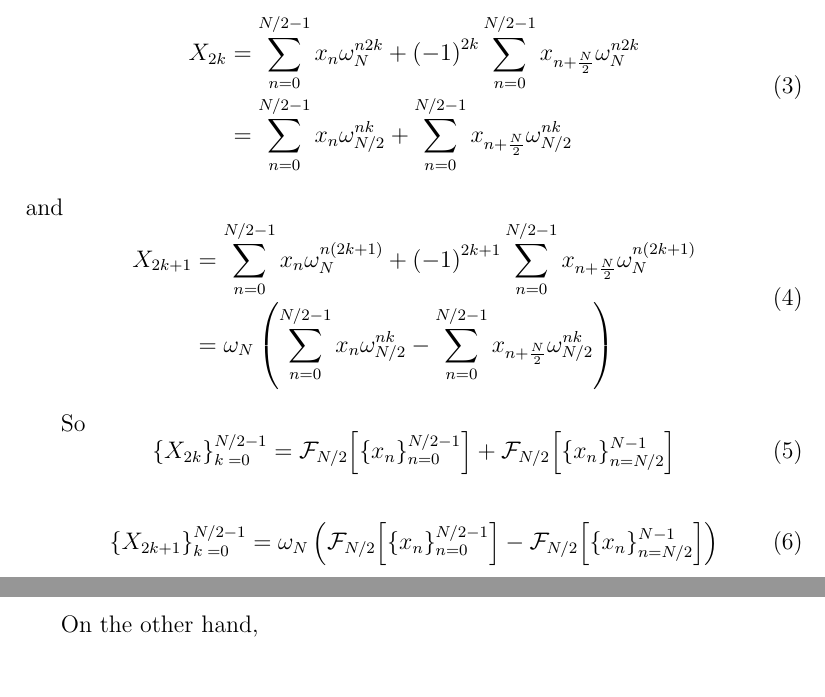
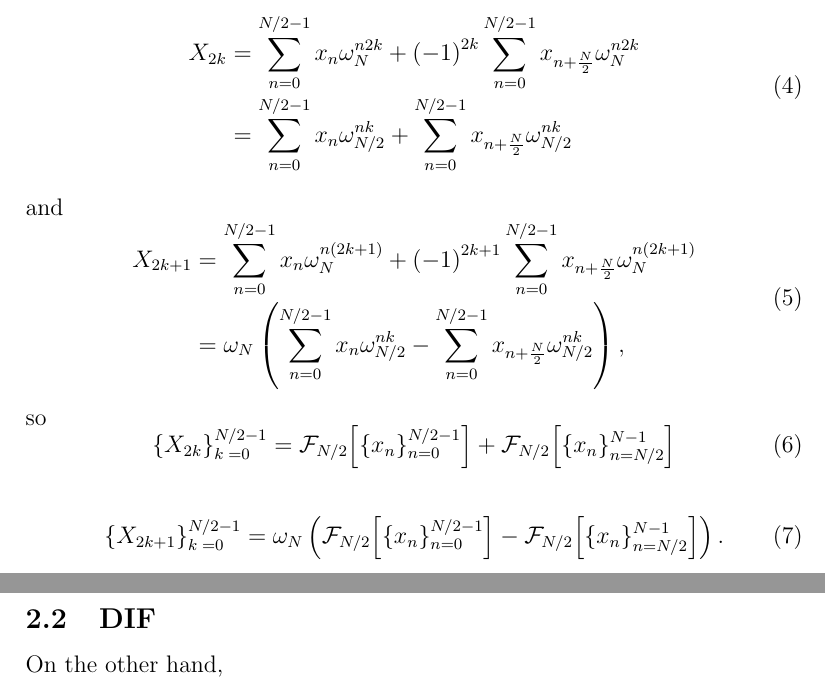
Before and after one commit to faraaz-bot/memory-testing, a LaTeX document (docs/cooley-tukey_stockham/cts.tex): two parts of pages 2 and 3 of 3, joined at a grey line, cut so that both start at the same text, the shorter picture padded with empty space. Compiled offline with pdfLaTeX.

Commit message:
Add DIF DIT subsections.

```diff
--- a/docs/cooley-tukey_stockham/cts.tex
+++ b/docs/cooley-tukey_stockham/cts.tex
@@ -99,12 +106,9 @@ and
   = \sum_{n=0}^{N/2-1} x_n \omega_N^{n\(2k+1\)}
   + \(-1\)^{2k+1} \sum_{n=0}^{N/2-1} x_{n + \frac{N}{2}} \omega_N^{n\(2k+1\)}
   = \omega_N \(\sum_{n=0}^{N/2-1} x_n \omega_{N/2}^{nk}
-  - \sum_{n=0}^{N/2-1} x_{n + \frac{N}{2}} \omega_{N/2}^{nk} \)
+  - \sum_{n=0}^{N/2-1} x_{n + \frac{N}{2}} \omega_{N/2}^{nk} \),
 \end{dmath}
-
-
-
-So
+so
 \begin{dmath}
   \{X_{2k}\}_{k=0}^{N/2-1}
   =
@@ -115,8 +119,10 @@ So
   \{X_{2k+1}\}_{k=0}^{N/2-1}
   =
   \omega_N\(\mathcal{F}_{N/2}\[\{x_n\}_{n=0}^{N/2 - 1}\]
-  - \mathcal{F}_{N/2}\[\{x_n\}_{n=N/2}^{N - 1}\]\)
+  - \mathcal{F}_{N/2}\[\{x_n\}_{n=N/2}^{N - 1}\]\).
 \end{dmath}
+
+\subsection{DIF}
 
 On the other hand,
 \begin{dmath}
```
Also changed, not shown: docs/cooley-tukey_stockham/cts.tex (11 more changed lines).
